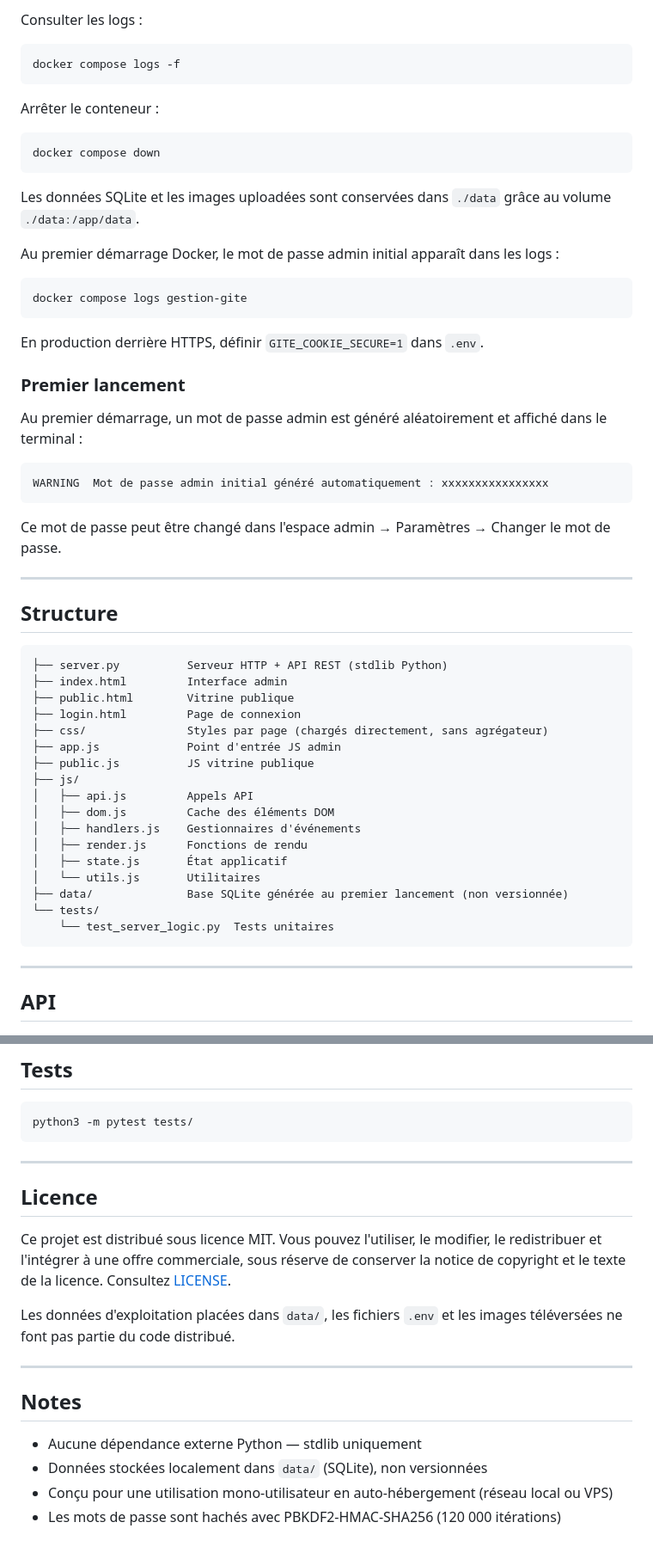
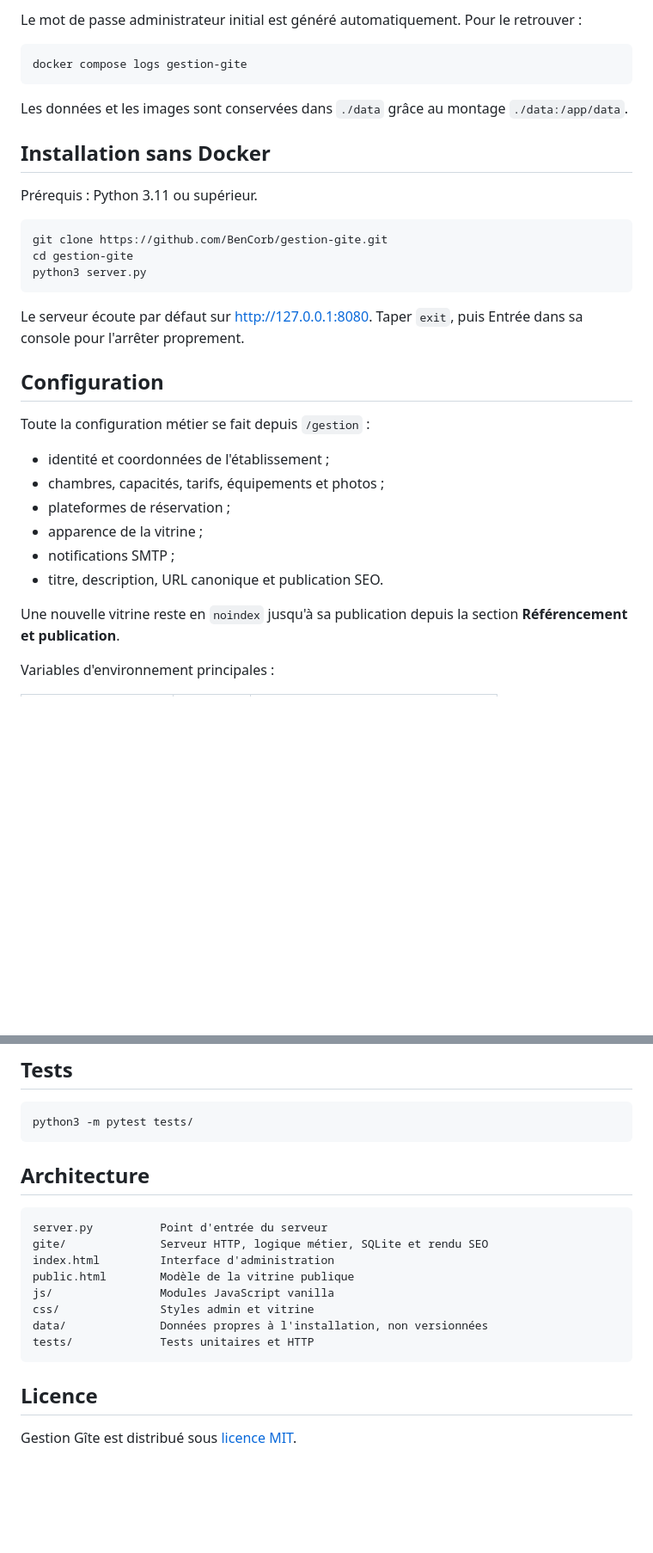
Before and after one commit to BenCorb/gestion-gite, a Markdown page: README.md, 2 parts joined by grey strips. Shown at 86% size. GitHub-like rendering; blank space fills up the shorter version.

````diff
--- a/README.md
+++ b/README.md
@@ -70,61 +36,40 @@ Accès :
 
-Consulter les logs :
-
-```bash
-docker compose logs -f
-```
-
-Arrêter le conteneur :
-
-```bash
-docker compose down
-```
-
-Les données SQLite et les images uploadées sont conservées dans `./data` grâce au volume `./data:/app/data`.
-
-Au premier démarrage Docker, le mot de passe admin initial apparaît dans les logs :
+Le mot de passe administrateur initial est généré automatiquement. Pour le
+retrouver :
 
 ```bash
 docker compose logs gestion-gite
 ```
 
-En production derrière HTTPS, définir `GITE_COOKIE_SECURE=1` dans `.env`.
+Les données et les images sont conservées dans `./data` grâce au montage
+`./data:/app/data`.
 
-### Premier lancement
+## Installation sans Docker
 
-Au premier démarrage, un mot de passe admin est généré aléatoirement et affiché dans le terminal :
+Prérequis : Python 3.11 ou supérieur.
 
-```
-WARNING  Mot de passe admin initial généré automatiquement : xxxxxxxxxxxxxxxx
+```bash
+git clone https://github.com/BenCorb/gestion-gite.git
+cd gestion-gite
+python3 server.py
 ```
 
-Ce mot de passe peut être changé dans l'espace admin → Paramètres → Changer le mot de passe.
+Le serveur écoute par défaut sur <http://127.0.0.1:8080>. Taper `exit`, puis
+Entrée dans sa console pour l'arrêter proprement.
 
----
+## Configuration
 
-## Structure
+Toute la configuration métier se fait depuis `/gestion` :
 
-```
-├── server.py          Serveur HTTP + API REST (stdlib Python)
-├── index.html         Interface admin
-├── public.html        Vitrine publique
-├── login.html         Page de connexion
-├── css/               Styles par page (chargés directement, sans agrégateur)
-├── app.js             Point d'entrée JS admin
-├── public.js          JS vitrine publique
-├── js/
-│   ├── api.js         Appels API
-│   ├── dom.js         Cache des éléments DOM
-│   ├── handlers.js    Gestionnaires d'événements
-│   ├── render.js      Fonctions de rendu
-│   ├── state.js       État applicatif
-│   └── utils.js       Utilitaires
-├── data/              Base SQLite générée au premier lancement (non versionnée)
-└── tests/
-    └── test_server_logic.py  Tests unitaires
-```
+- identité et coordonnées de l'établissement ;
+- chambres, capacités, tarifs, équipements et photos ;
+- plateformes de réservation ;
+- apparence de la vitrine ;
+- notifications SMTP ;
+- titre, description, URL canonique et publication SEO.
 
----
+Une nouvelle vitrine reste en `noindex` jusqu'à sa publication depuis la section
+**Référencement et publication**.
 
-## API
+Variables d'environnement principales :
 
@@ -186,22 +100,19 @@ Après publication, vérifier `/robots.txt` et `/sitemap.xml`, puis soumettre le
 python3 -m pytest tests/
 ```
 
----
+## Architecture
+
+```text
+server.py          Point d'entrée du serveur
+gite/              Serveur HTTP, logique métier, SQLite et rendu SEO
+index.html         Interface d'administration
+public.html        Modèle de la vitrine publique
+js/                Modules JavaScript vanilla
+css/               Styles admin et vitrine
+data/              Données propres à l'installation, non versionnées
+tests/             Tests unitaires et HTTP
+```
 
 ## Licence
 
-Ce projet est distribué sous licence MIT. Vous pouvez l'utiliser, le modifier,
-le redistribuer et l'intégrer à une offre commerciale, sous réserve de conserver
-la notice de copyright et le texte de la licence. Consultez [LICENSE](LICENSE).
-
-Les données d'exploitation placées dans `data/`, les fichiers `.env` et les
-images téléversées ne font pas partie du code distribué.
-
----
-
-## Notes
-
-- Aucune dépendance externe Python — stdlib uniquement
-- Données stockées localement dans `data/` (SQLite), non versionnées
-- Conçu pour une utilisation mono-utilisateur en auto-hébergement (réseau local ou VPS)
-- Les mots de passe sont hachés avec PBKDF2-HMAC-SHA256 (120 000 itérations)
+Gestion Gîte est distribué sous [licence MIT](LICENSE).
````
Also changed, not shown: other parts of README.md (+36 -101 lines).
